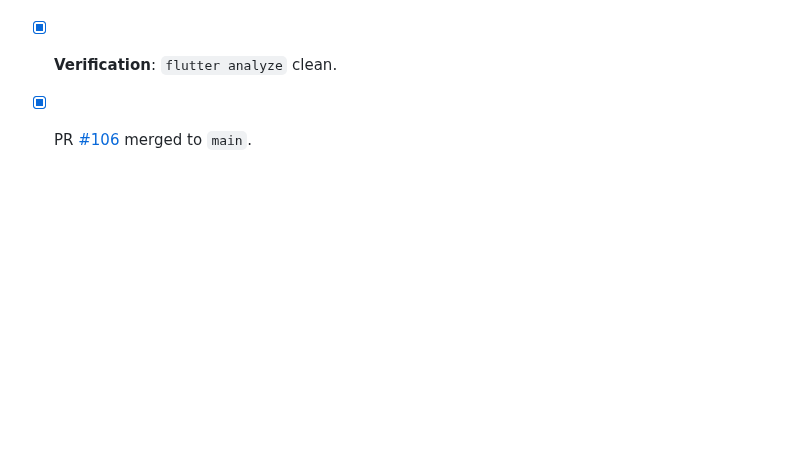
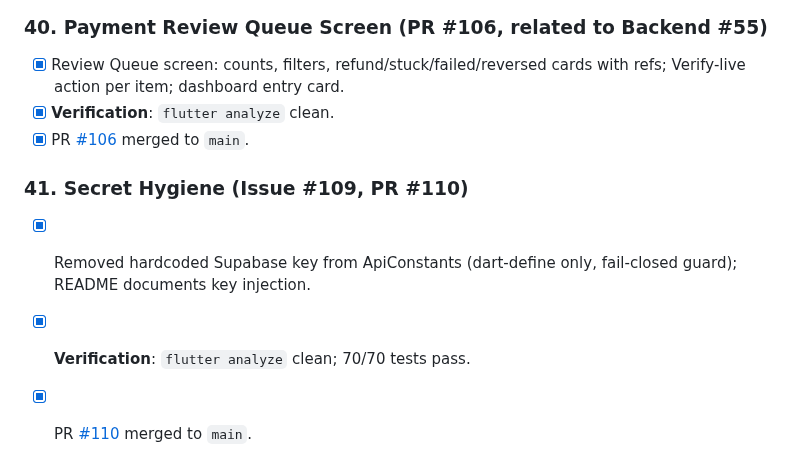
Before and after one commit to Icedmist/WavePass-Android, a Markdown page: progress.md, the part around the change. GitHub-like rendering; blank space fills up the shorter version.

```diff
--- a/progress.md
+++ b/progress.md
@@ -511,3 +511,8 @@
 - [x] Review Queue screen: counts, filters, refund/stuck/failed/reversed cards with refs; Verify-live action per item; dashboard entry card.
 - [x] **Verification**: `flutter analyze` clean.
 - [x] PR [#106](https://github.com/Icedmist/WavePass-Android/pull/106) merged to `main`.
+
+### 41. Secret Hygiene (Issue #109, PR #110)
+- [x] Removed hardcoded Supabase key from ApiConstants (dart-define only, fail-closed guard); README documents key injection.
+- [x] **Verification**: `flutter analyze` clean; 70/70 tests pass.
+- [x] PR [#110](https://github.com/Icedmist/WavePass-Android/pull/110) merged to `main`.
```
Also changed, not shown: README.md (+9 -2 lines).
